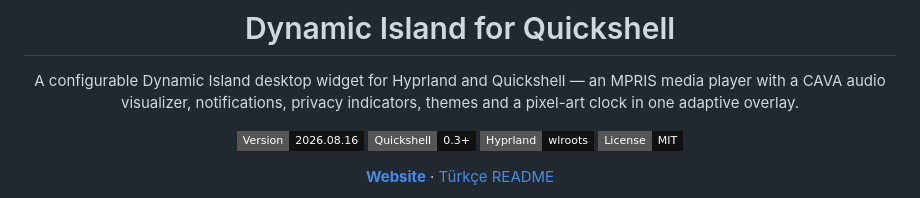
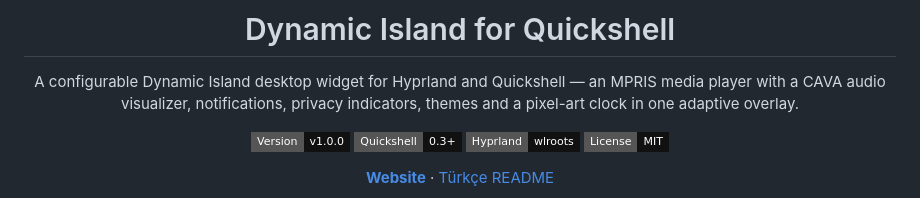
Before and after one commit to lunanoir21/quickshell-dynamic-island, a Markdown page: README.md, the part around the change. Drawn GitHub-style; badges without logos.

Commit message:
Show the version badge as v1.0.0 instead of the changelog date
Co-Authored-By: Claude Sonnet 5 <noreply@anthropic.com>
Claude-Session: https://claude.ai/code/session_012P5wpz24Wk7gLyWRsYNxVp

```diff
--- a/README.md
+++ b/README.md
@@ -8,7 +8,7 @@ A configurable Dynamic Island desktop widget for Hyprland and Quickshell — an
 MPRIS media player with a CAVA audio visualizer, notifications, privacy
 indicators, themes and a pixel-art clock in one adaptive overlay.
 
-[![Version](https://img.shields.io/badge/Version-2026.08.16-111111?style=flat-square)](https://lunanoir21.github.io/quickshell-dynamic-island/changelog.html)
+[![Version](https://img.shields.io/badge/Version-v1.0.0-111111?style=flat-square)](https://lunanoir21.github.io/quickshell-dynamic-island/changelog.html)
 [![Quickshell](https://img.shields.io/badge/Quickshell-0.3%2B-111111?style=flat-square)](https://quickshell.outfoxxed.me/)
 [![Hyprland](https://img.shields.io/badge/Hyprland-wlroots-111111?style=flat-square)](https://hyprland.org/)
 [![License](https://img.shields.io/badge/License-MIT-111111?style=flat-square)](LICENSE)
```
Also changed, not shown: README.tr.md (+1 -1 lines).
